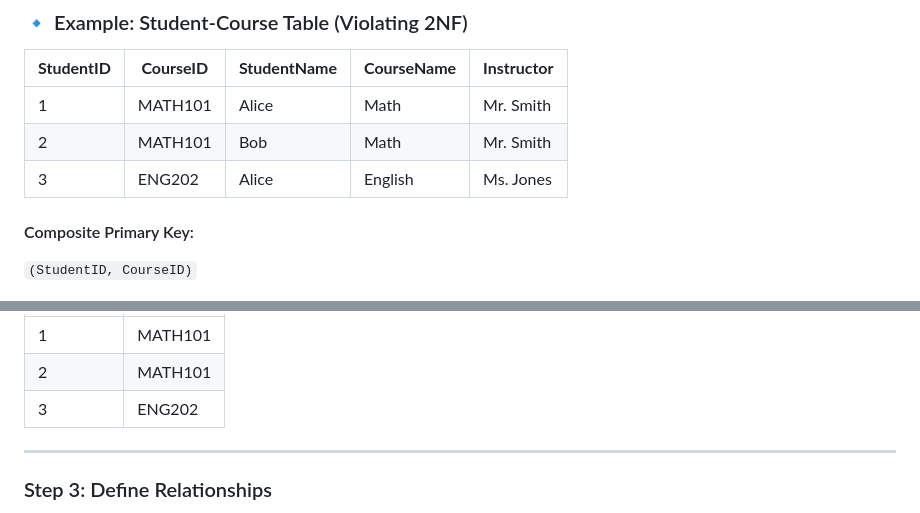
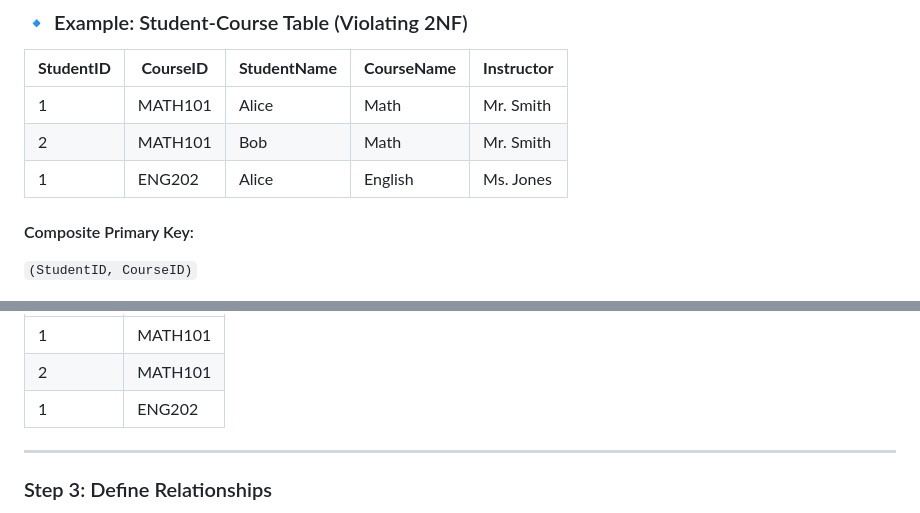
Before and after one commit to DHunnicuttSG/SRE, a Markdown page: SQL/1.5.2_2NF.md, 2 parts joined by grey strips. Rendered like a GitHub page.

Commit message:
Correct StudentID for ENG202 entry

```diff
--- a/SQL/1.5.2_2NF.md
+++ b/SQL/1.5.2_2NF.md
@@ -40,7 +40,7 @@ A **partial dependency** occurs when a **non-key column** depends on **part of a
 | ------------- | ------------ | --------------- | -------------- | -------------- |
 | 1             | MATH101      | Alice           | Math           | Mr. Smith      |
 | 2             | MATH101      | Bob             | Math           | Mr. Smith      |
-| 3             | ENG202       | Alice           | English        | Ms. Jones      |
+| 1             | ENG202       | Alice           | English        | Ms. Jones      |
 
 #### Composite Primary Key:
 
@@ -93,7 +93,7 @@ We remove partial dependencies by **splitting the table** into smaller, focused
 | --------- | -------- |
 | 1         | MATH101  |
 | 2         | MATH101  |
-| 3         | ENG202   |
+| 1         | ENG202   |
 
 ---
 
```
